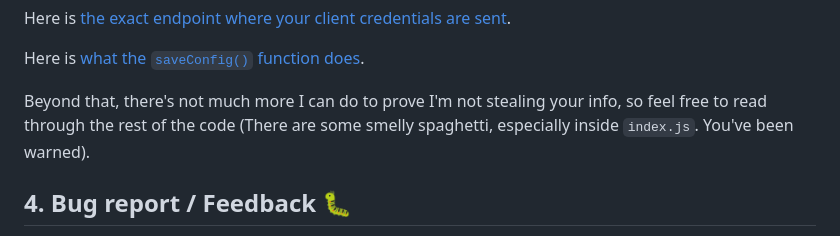
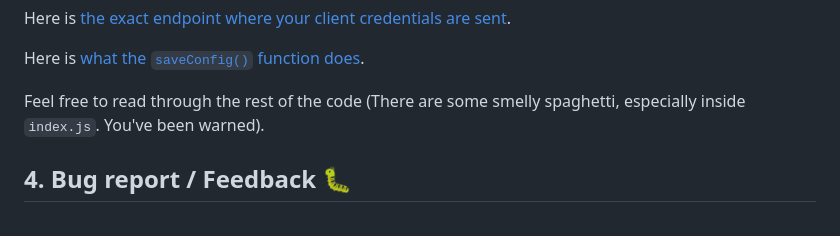
Before and after one commit to michaelcalb/osu-rmc, a Markdown page: README.md, the part around the change. GitHub-like rendering.

```diff
--- a/README.md
+++ b/README.md
@@ -92,7 +92,7 @@ Here is [the exact endpoint where your client credentials are sent](https://gith
 
 Here is [what the `saveConfig()` function does](https://github.com/michaelcalb/osu-rmc/blob/main/config.js#L36).
 
-Beyond that, there's not much more I can do to prove I'm not stealing your info, so feel free to read through the rest of the code (There are some smelly spaghetti, especially inside `index.js`. You've been warned).
+Feel free to read through the rest of the code (There are some smelly spaghetti, especially inside `index.js`. You've been warned).
 
 ## 4. Bug report / Feedback 🐛
 If you encounter any bugs or have suggestions, feel free to reach out to me on Discord or osu! DMs. You can also open an issue on this repository if you're familiar with GitHub.
```
